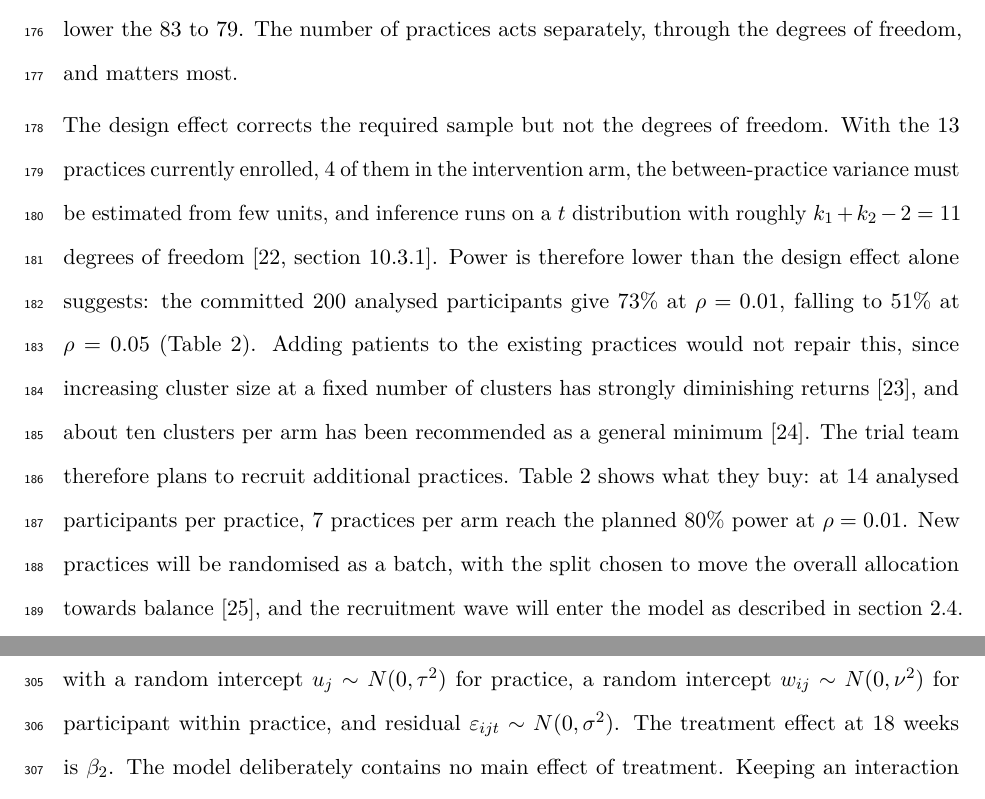
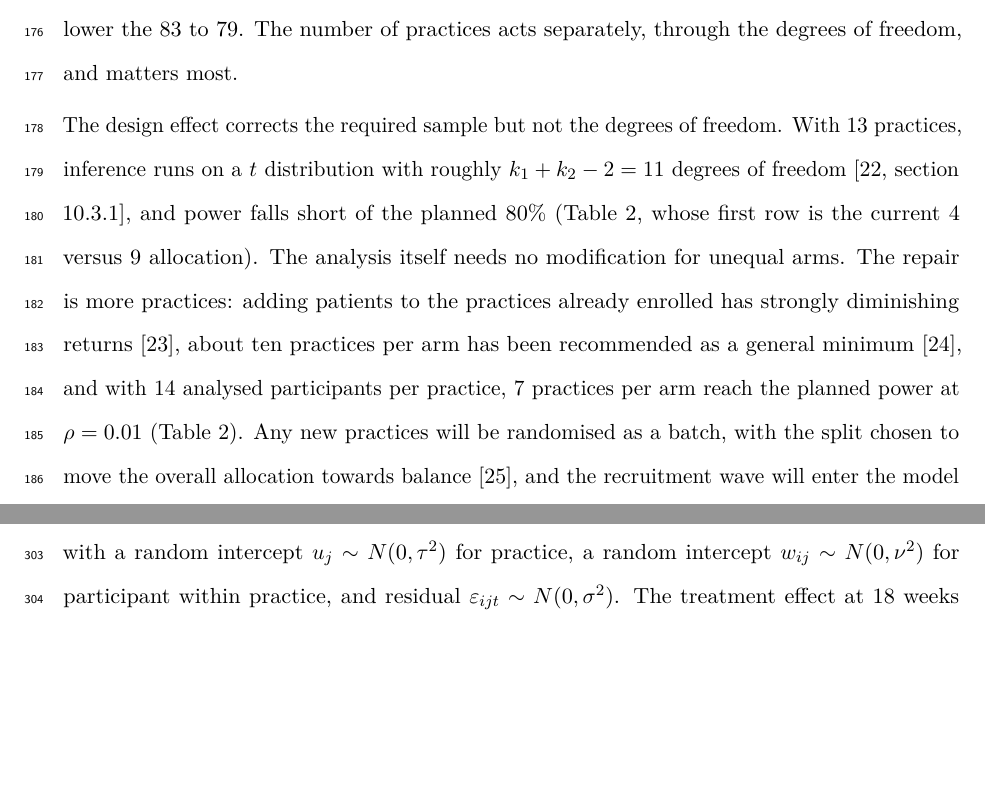
Before and after one commit to jdegenfellner/Resolve_Swiss_Statistical_Analysis_Plan, a LaTeX document (paper.tex): two parts of pages 7 and 13 of 29 before the commit and two parts of pages 7 and 12 of 29 after it, joined at a grey line, cut so that both start at the same text, the shorter picture padded with empty space. Compiled offline with pdfLaTeX.

Commit message:
Trim the 4v9 power narration, the table carries the numbers

```diff
--- a/paper.tex
+++ b/paper.tex
@@ -364,23 +364,19 @@ and ignoring the size variation between practices altogether
 degrees of freedom, and matters most.
 
 The design effect corrects the required sample but not the degrees of freedom.
-With the 13 practices currently enrolled, 4 of them in the intervention arm, the
-between-practice variance must be estimated from few units, and inference runs
-on a $t$ distribution with roughly $k_1 + k_2 - 2 = 11$ degrees of freedom
-\citep[section 10.3.1]{hayes2017}.
-Power is therefore lower than the design effect alone suggests: the committed
-200 analysed participants give 73\% at $\rho = 0.01$, falling to 51\% at
-$\rho = 0.05$ (Table~\ref{tab:power}). Adding patients to the existing
-practices would not repair this, since increasing cluster size at a fixed
-number of clusters has strongly diminishing returns \citep{hemming2017}, and
-about ten clusters per arm has been recommended as a general minimum
-\citep{vanbreukelen2018}. The trial team therefore plans to recruit additional
-practices. Table~\ref{tab:power} shows what they buy: at 14 analysed
-participants per practice, 7 practices per arm reach the planned 80\% power at
-$\rho = 0.01$. New practices will be randomised as a batch, with the split
-chosen to move the overall allocation towards balance \citep{copas2021}, and
-the recruitment wave will enter the model as described in
-section~\ref{sec:randomisation}. \open{confirm number and split of the
+With 13 practices, inference runs on a $t$ distribution with roughly
+$k_1 + k_2 - 2 = 11$ degrees of freedom \citep[section 10.3.1]{hayes2017},
+and power falls short of the planned 80\% (Table~\ref{tab:power}, whose
+first row is the current 4 versus 9 allocation). The analysis itself needs no
+modification for unequal arms. The repair is more practices: adding patients
+to the practices already enrolled has strongly diminishing returns
+\citep{hemming2017}, about ten practices per arm has been recommended as a
+general minimum \citep{vanbreukelen2018}, and with 14 analysed participants
+per practice, 7 practices per arm reach the planned power at $\rho = 0.01$
+(Table~\ref{tab:power}). Any new practices will be randomised as a batch,
+with the split chosen to move the overall allocation towards balance
+\citep{copas2021}, and the recruitment wave will enter the model as described
+in section~\ref{sec:randomisation}. \open{confirm number and split of the
 additional practices once the team has decided}
 
 \begin{table}[ht]
```
Also changed, not shown: paper.pdf.
